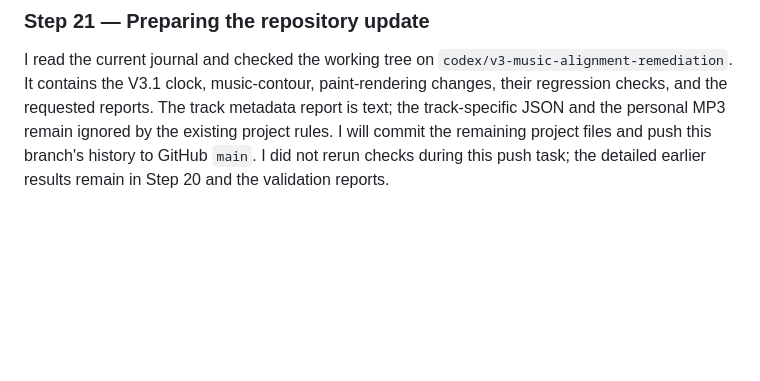
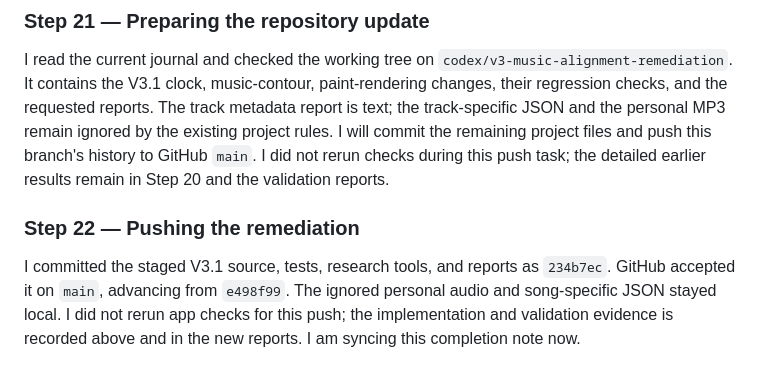
Before and after one commit to supertaku/crystallineye, a Markdown page: JOURNAL.md, the part around the change. Drawn GitHub-style; blank space fills up the shorter version.

Commit message:
Record V3.1 GitHub push

```diff
--- a/JOURNAL.md
+++ b/JOURNAL.md
@@ -893,3 +893,7 @@ The available implementation and research handoff is finished. I have not declar
 ### Step 21 — Preparing the repository update
 
 I read the current journal and checked the working tree on `codex/v3-music-alignment-remediation`. It contains the V3.1 clock, music-contour, paint-rendering changes, their regression checks, and the requested reports. The track metadata report is text; the track-specific JSON and the personal MP3 remain ignored by the existing project rules. I will commit the remaining project files and push this branch's history to GitHub `main`. I did not rerun checks during this push task; the detailed earlier results remain in Step 20 and the validation reports.
+
+### Step 22 — Pushing the remediation
+
+I committed the staged V3.1 source, tests, research tools, and reports as `234b7ec`. GitHub accepted it on `main`, advancing from `e498f99`. The ignored personal audio and song-specific JSON stayed local. I did not rerun app checks for this push; the implementation and validation evidence is recorded above and in the new reports. I am syncing this completion note now.
```
